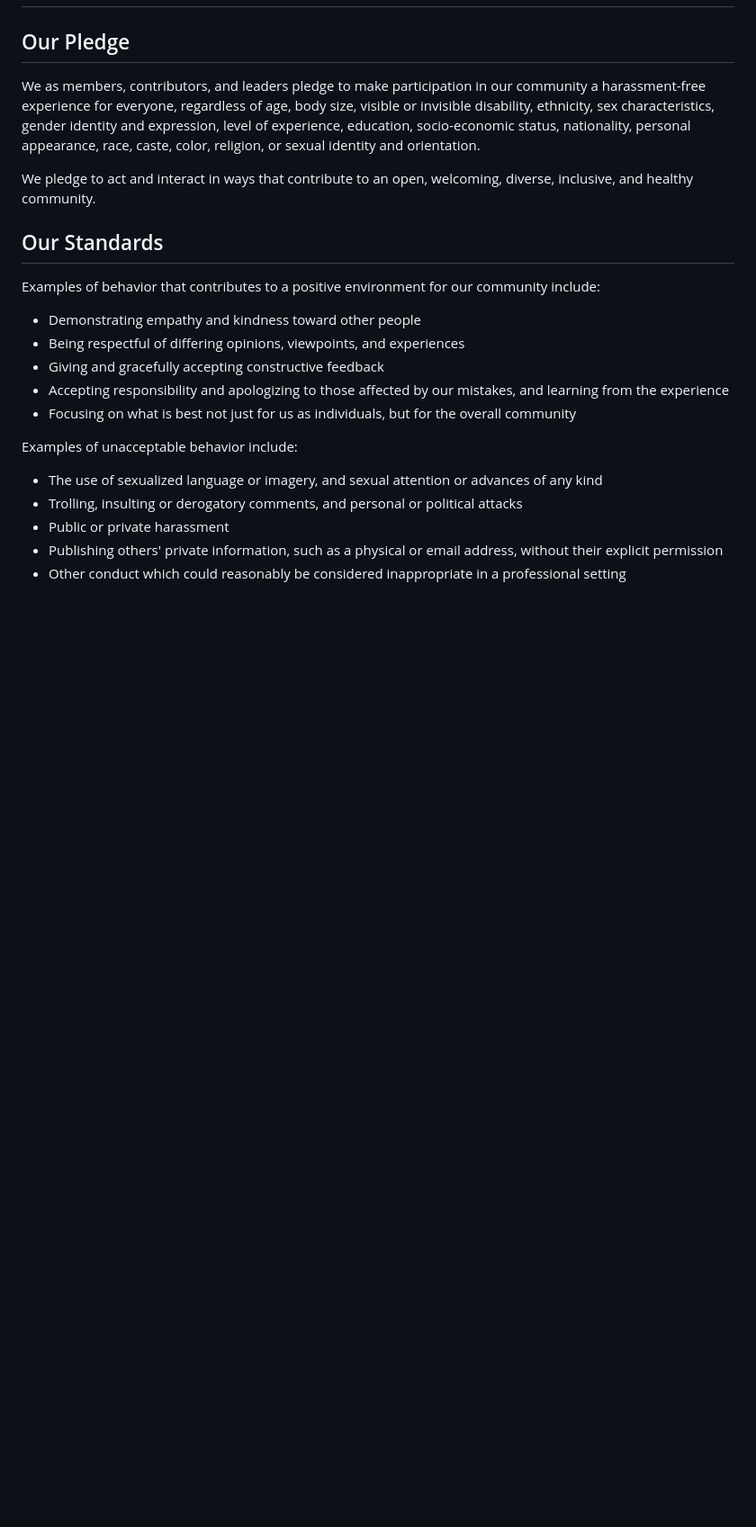
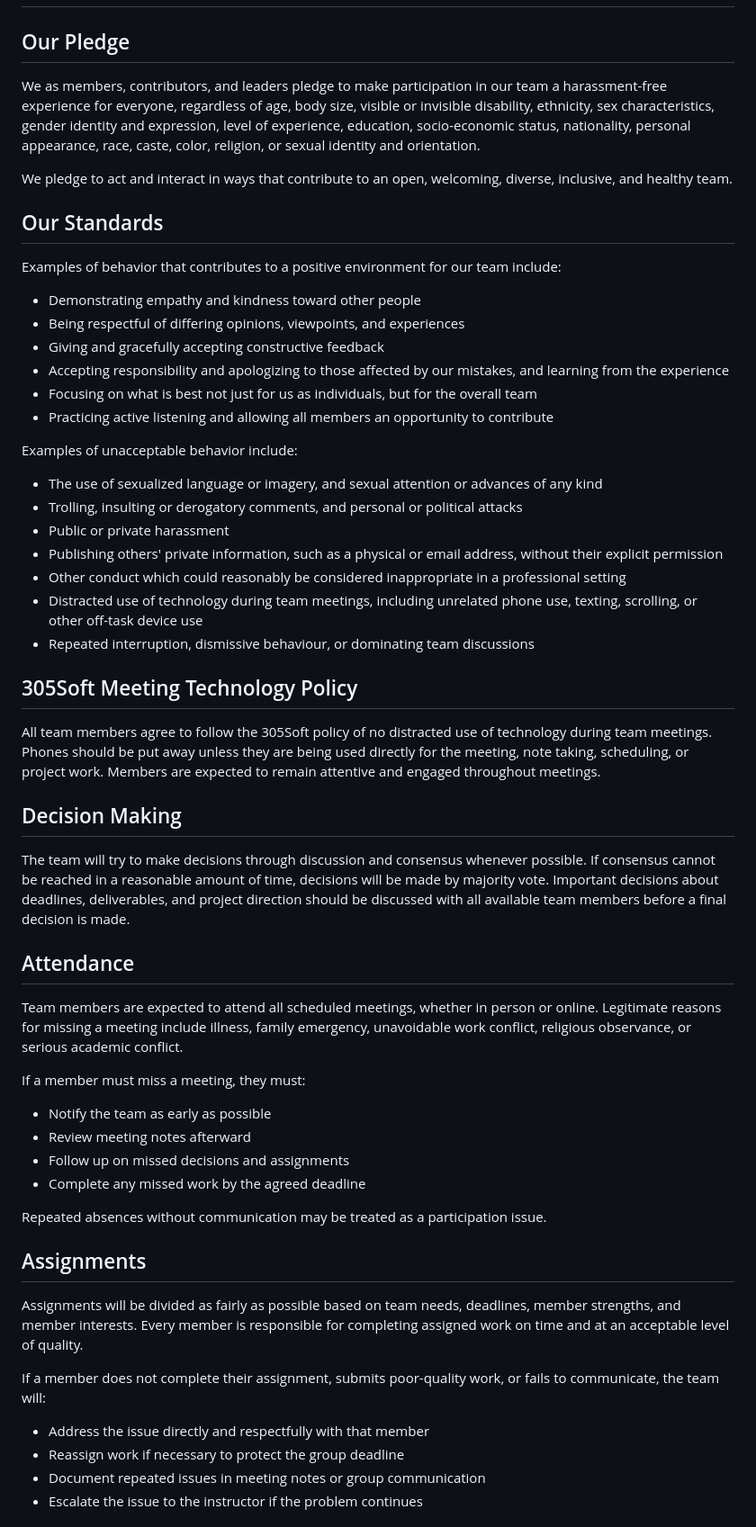
Before and after one commit to Kevinvu029/ShelfLife, a Markdown page: docs/CONDUCT.md, the part around one of its changes. Shown at 90% size. GitHub-like rendering; blank space fills up the shorter version.

```diff
--- a/docs/CONDUCT.md
+++ b/docs/CONDUCT.md
@@ -2,19 +2,20 @@
 
 ## Our Pledge
 
-We as members, contributors, and leaders pledge to make participation in our community a harassment-free experience for everyone, regardless of age, body size, visible or invisible disability, ethnicity, sex characteristics, gender identity and expression, level of experience, education, socio-economic status, nationality, personal appearance, race, caste, color, religion, or sexual identity and orientation.
+We as members, contributors, and leaders pledge to make participation in our team a harassment-free experience for everyone, regardless of age, body size, visible or invisible disability, ethnicity, sex characteristics, gender identity and expression, level of experience, education, socio-economic status, nationality, personal appearance, race, caste, color, religion, or sexual identity and orientation.
 
-We pledge to act and interact in ways that contribute to an open, welcoming, diverse, inclusive, and healthy community.
+We pledge to act and interact in ways that contribute to an open, welcoming, diverse, inclusive, and healthy team.
 
 ## Our Standards
 
-Examples of behavior that contributes to a positive environment for our community include:
+Examples of behavior that contributes to a positive environment for our team include:
 
 * Demonstrating empathy and kindness toward other people
 * Being respectful of differing opinions, viewpoints, and experiences
 * Giving and gracefully accepting constructive feedback
 * Accepting responsibility and apologizing to those affected by our mistakes, and learning from the experience
-* Focusing on what is best not just for us as individuals, but for the overall community
+* Focusing on what is best not just for us as individuals, but for the overall team
+* Practicing active listening and allowing all members an opportunity to contribute
 
 Examples of unacceptable behavior include:
 
@@ -23,3 +24,36 @@ Examples of unacceptable behavior include:
 * Public or private harassment
 * Publishing others' private information, such as a physical or email address, without their explicit permission
 * Other conduct which could reasonably be considered inappropriate in a professional setting
+* Distracted use of technology during team meetings, including unrelated phone use, texting, scrolling, or other off-task device use
+* Repeated interruption, dismissive behaviour, or dominating team discussions
+
+## 305Soft Meeting Technology Policy
+
+All team members agree to follow the 305Soft policy of no distracted use of technology during team meetings. Phones should be put away unless they are being used directly for the meeting, note taking, scheduling, or project work. Members are expected to remain attentive and engaged throughout meetings.
+
+## Decision Making
+
+The team will try to make decisions through discussion and consensus whenever possible. If consensus cannot be reached in a reasonable amount of time, decisions will be made by majority vote. Important decisions about deadlines, deliverables, and project direction should be discussed with all available team members before a final decision is made.
+
+## Attendance
+
+Team members are expected to attend all scheduled meetings, whether in person or online. Legitimate reasons for missing a meeting include illness, family emergency, unavoidable work conflict, religious observance, or serious academic conflict.
+
+If a member must miss a meeting, they must:
+* Notify the team as early as possible
+* Review meeting notes afterward
+* Follow up on missed decisions and assignments
+* Complete any missed work by the agreed deadline
+
+Repeated absences without communication may be treated as a participation issue.
+
+## Assignments
+
+Assignments will be divided as fairly as possible based on team needs, deadlines, member strengths, and member interests. Every member is responsible for completing assigned work on time and at an acceptable level of quality.
+
+If a member does not complete their assignment, submits poor-quality work, or fails to communicate, the team will:
+* Address the issue directly and respectfully with that member
+* Reassign work if necessary to protect the group deadline
+* Document repeated issues in meeting notes or group communication
+* Escalate the issue to the instructor if the problem continues
+
```
Also changed, not shown: other parts of docs/CONDUCT.md (+56 -17 lines).
